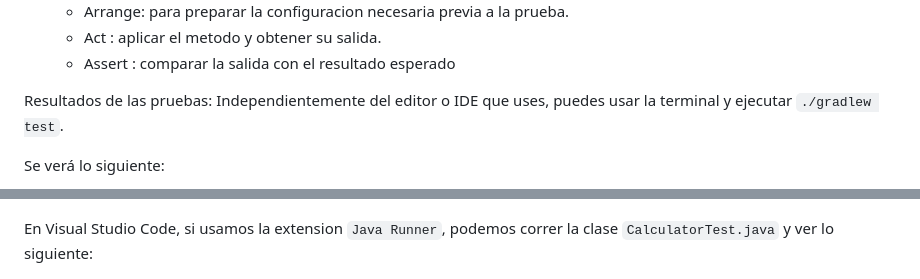
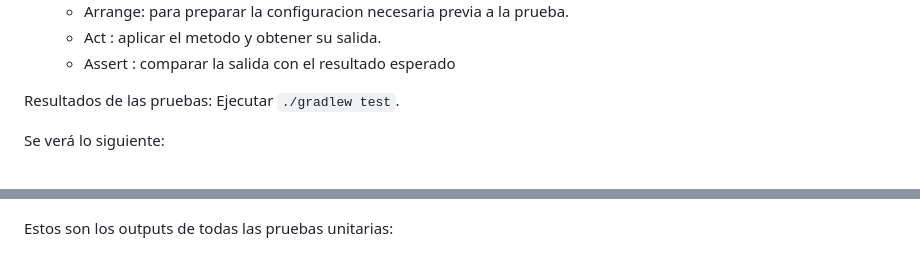
Before and after one commit to pieropr2k/CC3S2-20241, a Markdown page: Actividad3-AAA/README.md, 2 parts joined by grey strips. Drawn GitHub-style.

Commit message:
feat: improved README.md for Activity3-AAA

```diff
--- a/Actividad3-AAA/README.md
+++ b/Actividad3-AAA/README.md
@@ -272,12 +272,12 @@ Los pasos para contruir y ejecutar las pruebas con Gradle son los siguientes:
    - Assert : comparar la salida con el resultado esperado
 
 Resultados de las pruebas:
-Independientemente del editor o IDE que uses, puedes usar la terminal y ejecutar `./gradlew test`.
+Ejecutar `./gradlew test`.
 
 Se verá lo siguiente:
 
 ![](images/gradlew.png)
 
-En Visual Studio Code, si usamos la extension `Java Runner`, podemos correr la clase `CalculatorTest.java` y ver lo siguiente:
+Estos son los outputs de todas las pruebas unitarias:
 
 ![](images/tests_output.png)
```
